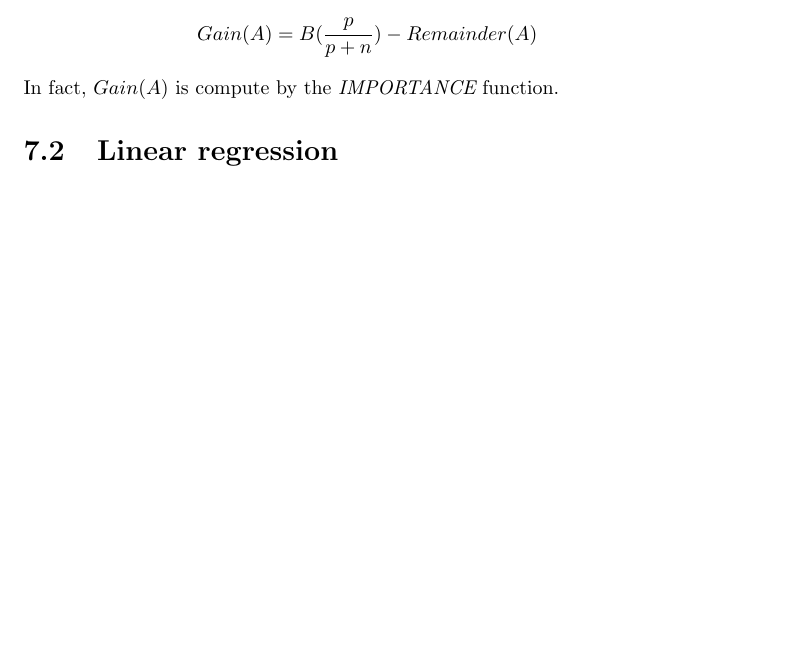
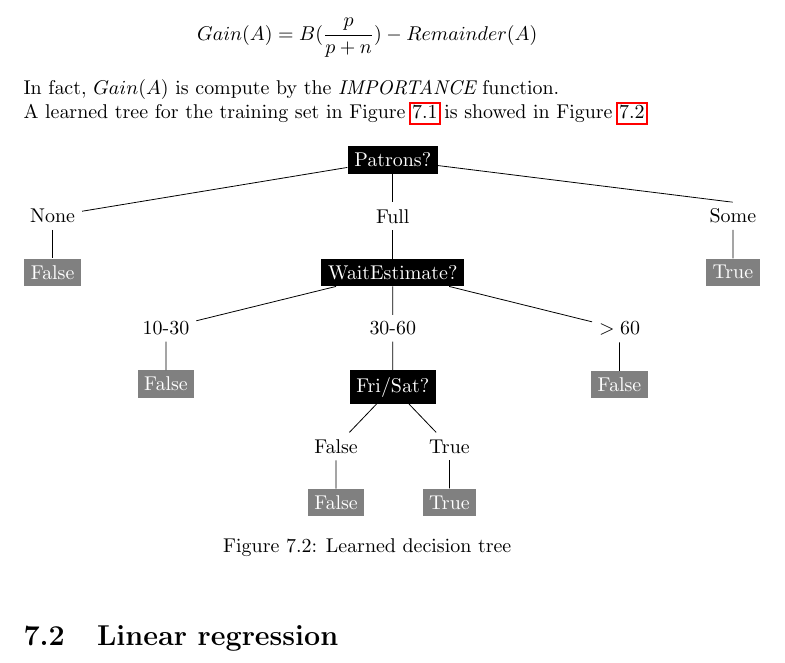
Before and after one commit to karimif/ai_notes, a LaTeX thesis (notes.tex): part of page 25 of 64, cut so that both start at the same text, the shorter picture padded with empty space. Compiled offline with pdfLaTeX.

Commit message:
New learned decision tree example

```diff
--- a/notes.tex
+++ b/notes.tex
@@ -1002,6 +1002,78 @@ Gain(A) = B(\frac{p}{p+n}) - Remainder(A)
 \end{align*}
 
 In fact, $Gain(A)$ is compute by the {\em IMPORTANCE} function.
+\\
+A learned tree for the training set in Figure~\ref{table:decisiontreeexamples} is showed in Figure~\ref{fig:learneddecisiontreeexample}
+
+\begin{figure}[h!]
+\centering
+\begin{tikzpicture}[
+    fact/.style={rectangle, draw=none, rounded corners=1mm, fill=white,
+        text centered, anchor=north, text=black},
+    state/.style={rectangle, draw=none, fill=black,
+        text centered, anchor=north, text=white},
+    leaf/.style={rectangle, draw=none, fill=gray,
+        text centered, anchor=north, text=white},
+    level distance=0.5cm, growth parent anchor=south
+]
+\node (Patrons) [state] {Patrons?} [sibling distance=6cm]
+child{
+	node (PatronsNone) [fact] {None}
+	child{
+		node (PatronsFalse) [leaf] {False}
+	}
+}
+child{ [sibling distance=4cm]
+	node (PatronsFull) [fact] {Full}
+	child{
+		node (WaitEstimate) [state] {WaitEstimate?}
+		child{
+			node (Wait1030) [fact] {10-30}
+			child{
+				node (WaitFalse1) [leaf] {False}
+			}
+		}
+		child{ [sibling distance=2cm]
+			node (Wait3060) [fact] {30-60}
+			child{
+				node (FriSat) [state] {Fri/Sat?}
+				child{
+					node (FriSatFalse) [fact] {False}
+					child{
+						node (FriSatFalseGoal) [leaf] {False}
+					}
+				}
+				child{
+					node (FriSatTrue) [fact] {True}
+					child{
+						node (FriSatTrueGoal) [leaf] {True}
+					}
+				}
+			}
+		}
+		child{
+			node (Wait60) [fact] {$>60$}
+			child{
+				node (WaitFalse2) [leaf] {False}
+			}
+		}
+	}
+}
+child{ [sibling distance=4cm]
+	node (PatronsSome) [fact] {Some}
+	child{
+		node (PatronsTrue) [leaf] {True}
+	}
+}
+;
+
+\end{tikzpicture}
+\caption{Learned decision tree}
+\label{fig:learneddecisiontreeexample}
+\end{figure}
+
+
+
 
 
 \section{Linear regression}
```
